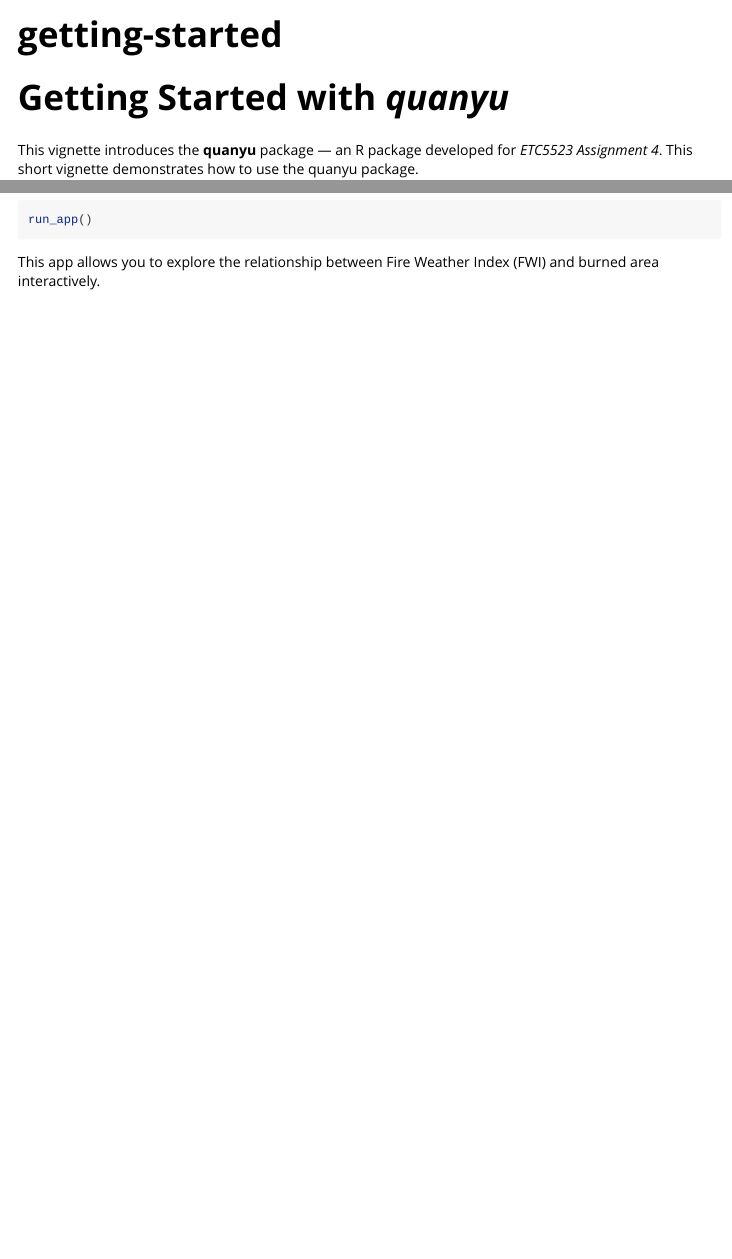
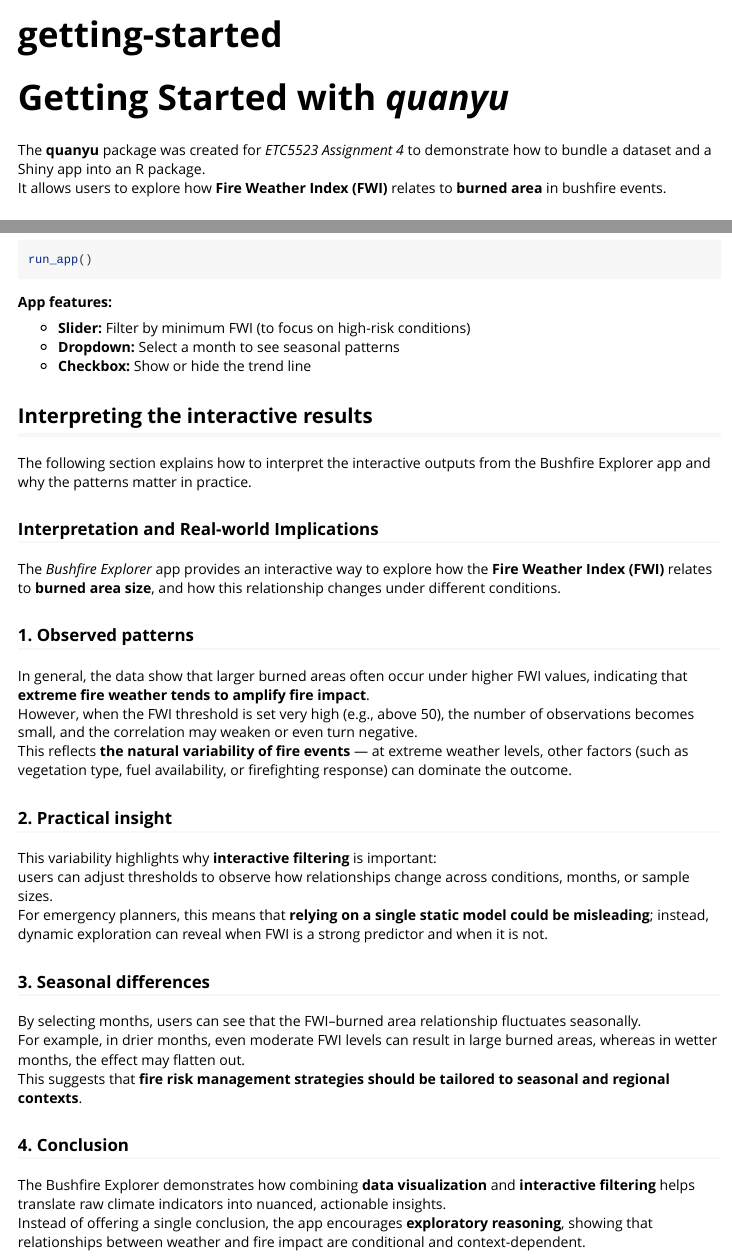
Before and after one commit to ETC5523-2025/assignment-4-packages-and-shiny-apps-quanyu-qian, an R Markdown document (vignettes/getting-started.Rmd): the page in a window 1100 px wide, from its top, and a second part further down, joined at a grey line. Rendered offline with R 4.5, knitr and Pandoc, with nearby package versions.

Commit message:
added the updated app.R file

````diff
--- a/vignettes/getting-started.Rmd
+++ b/vignettes/getting-started.Rmd
@@ -16,6 +16,6 @@ knitr::opts_chunk$set(
 
 # Getting Started with _quanyu_
 
-This vignette introduces the **quanyu** package — an R package developed for _ETC5523 Assignment 4_.
-This short vignette demonstrates how to use the quanyu package.
+The **quanyu** package was created for *ETC5523 Assignment 4* to demonstrate how to bundle a dataset and a Shiny app into an R package.
+It allows users to explore how **Fire Weather Index (FWI)** relates to **burned area** in bushfire events.
 
@@ -37,7 +53,36 @@ head(se_fire_monthly)
 run_app()
 
 ```
+**App features:**
+
+- **Slider:** Filter by minimum FWI (to focus on high-risk conditions)
+- **Dropdown:** Select a month to see seasonal patterns
+- **Checkbox:** Show or hide the trend line
 
 
+## Interpreting the interactive results
+The following section explains how to interpret the interactive outputs from the Bushfire Explorer app and why the patterns matter in practice.
 
-This app allows you to explore the relationship between Fire Weather Index (FWI) and burned area interactively.
+
+### Interpretation and Real-world Implications
+
+The *Bushfire Explorer* app provides an interactive way to explore how the **Fire Weather Index (FWI)** relates to **burned area size**, and how this relationship changes under different conditions.
+
+### 1. Observed patterns
+In general, the data show that larger burned areas often occur under higher FWI values, indicating that **extreme fire weather tends to amplify fire impact**.
+However, when the FWI threshold is set very high (e.g., above 50), the number of observations becomes small, and the correlation may weaken or even turn negative.
+This reflects **the natural variability of fire events** — at extreme weather levels, other factors (such as vegetation type, fuel availability, or firefighting response) can dominate the outcome.
+
+### 2. Practical insight
+This variability highlights why **interactive filtering** is important:
+users can adjust thresholds to observe how relationships change across conditions, months, or sample sizes.
+For emergency planners, this means that **relying on a single static model could be misleading**; instead, dynamic exploration can reveal when FWI is a strong predictor and when it is not.
+
+### 3. Seasonal differences
+By selecting months, users can see that the FWI–burned area relationship fluctuates seasonally.
+For example, in drier months, even moderate FWI levels can result in large burned areas, whereas in wetter months, the effect may flatten out.
+This suggests that **fire risk management strategies should be tailored to seasonal and regional contexts**.
+
+### 4. Conclusion
+The Bushfire Explorer demonstrates how combining **data visualization** and **interactive filtering** helps translate raw climate indicators into nuanced, actionable insights.
+Instead of offering a single conclusion, the app encourages **exploratory reasoning**, showing that relationships between weather and fire impact are conditional and context-dependent.
````
Also changed, not shown: R/run_app.R (+14 -5 lines), inst/app/app.R (+4 -3 lines), inst/app/www/style.css (+12 -0 lines), docs/pkgdown.yml, docs/search.json, vignettes/getting-started.Rmd (22 more changed lines), 2 other files.
